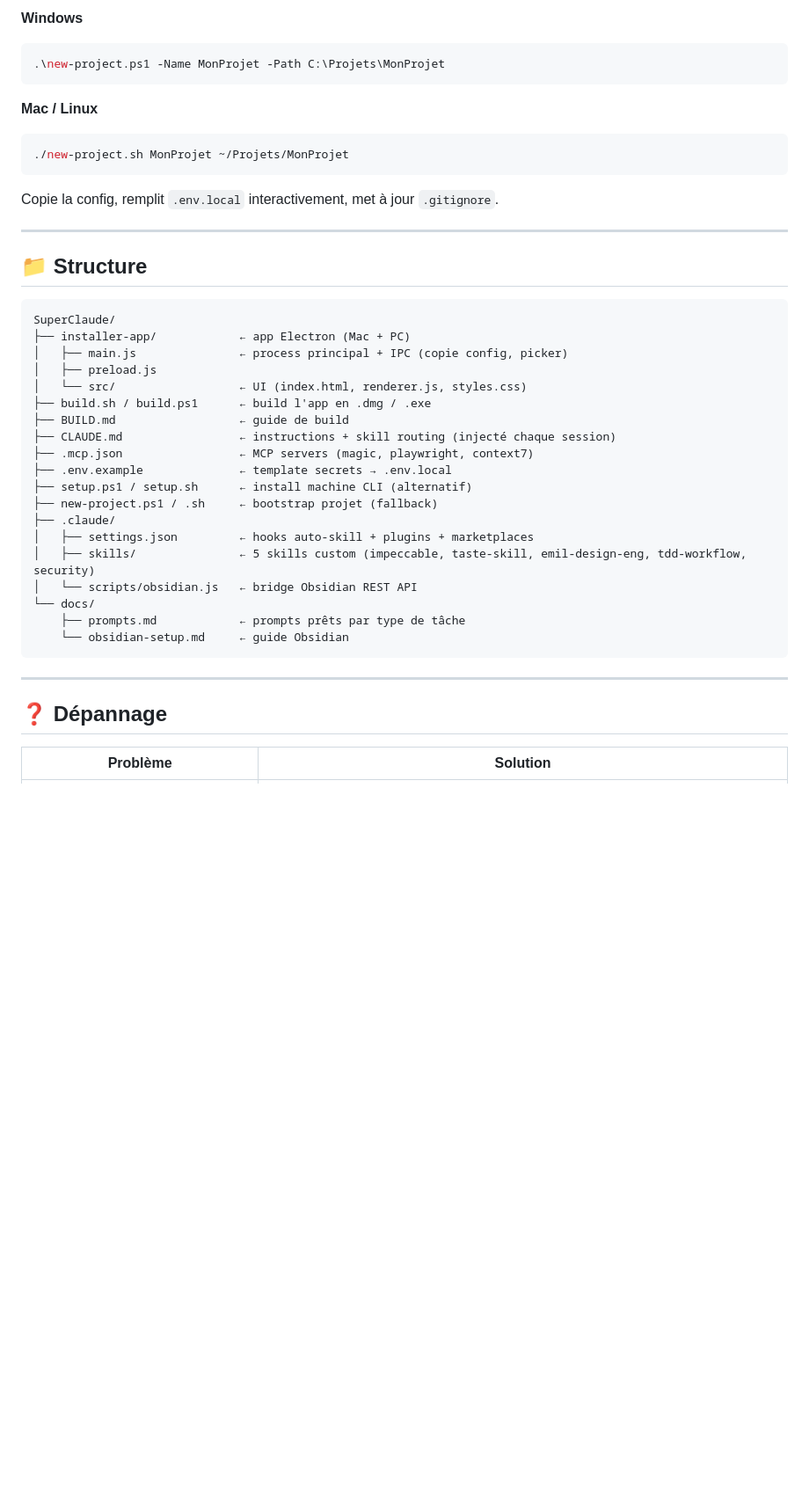
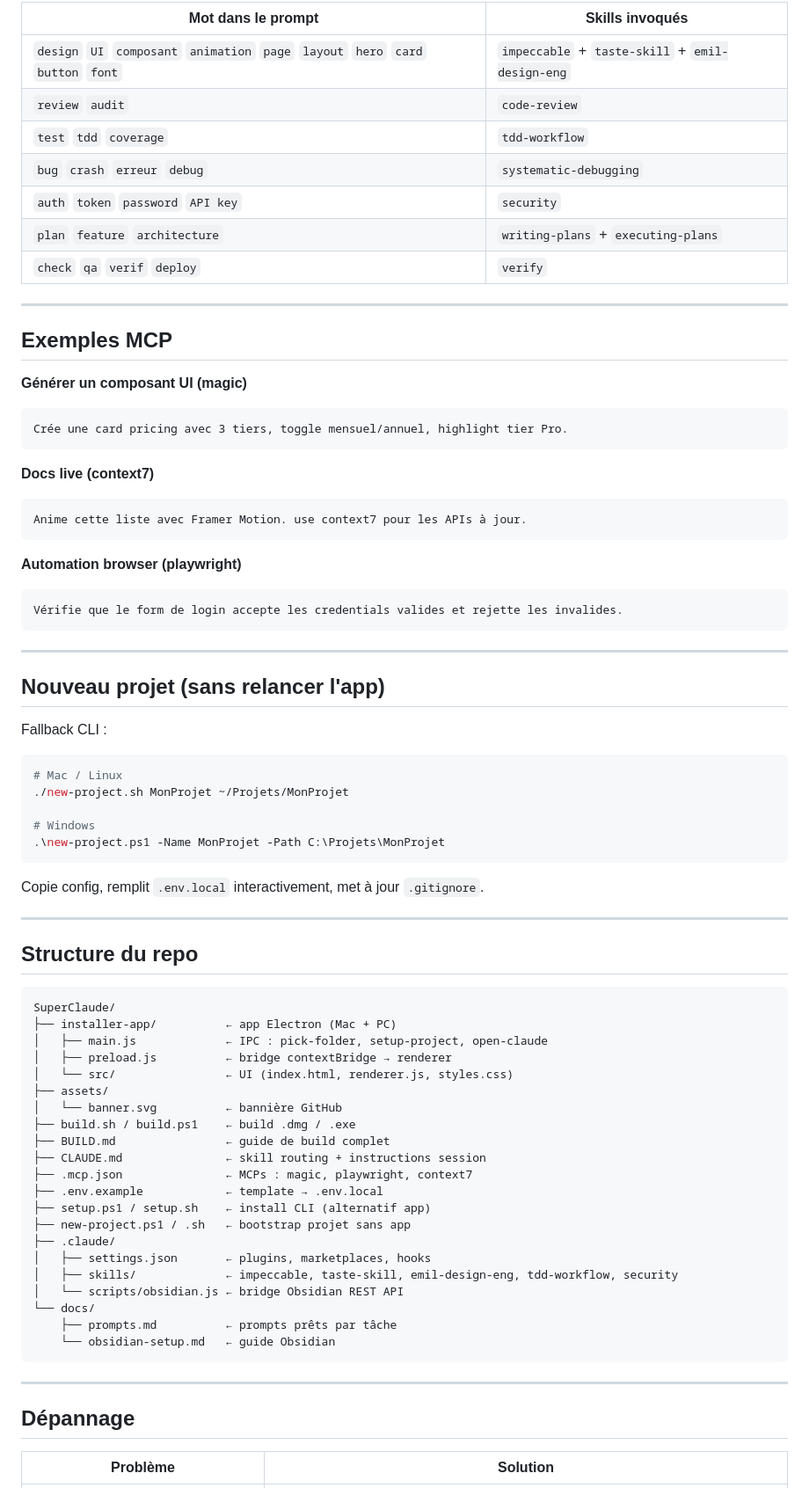
Before and after one commit to Makooff/SuperClaude, a Markdown page: README.md, the part around one of its changes. Shown at 88% size. Drawn GitHub-style; blank space fills up the shorter version.

````diff
--- a/README.md
+++ b/README.md
@@ -206,45 +221,80 @@ Fallback CLI si tu ne veux pas relancer l'app :
 
-**Windows**
-```powershell
-.\new-project.ps1 -Name MonProjet -Path C:\Projets\MonProjet
-```
-
-**Mac / Linux**
-```bash
-./new-project.sh MonProjet ~/Projets/MonProjet
-```
-
-Copie la config, remplit `.env.local` interactivement, met à jour `.gitignore`.
+| Mot dans le prompt | Skills invoqués |
+|---|---|
+| `design` `UI` `composant` `animation` `page` `layout` `hero` `card` `button` `font` | `impeccable` + `taste-skill` + `emil-design-eng` |
+| `review` `audit` | `code-review` |
+| `test` `tdd` `coverage` | `tdd-workflow` |
+| `bug` `crash` `erreur` `debug` | `systematic-debugging` |
+| `auth` `token` `password` `API key` | `security` |
+| `plan` `feature` `architecture` | `writing-plans` + `executing-plans` |
+| `check` `qa` `verif` `deploy` | `verify` |
 
 ---
 
-## 📁 Structure
+## Exemples MCP
 
+**Générer un composant UI (magic)**
 ```
-SuperClaude/
-├── installer-app/            ← app Electron (Mac + PC)
-│   ├── main.js               ← process principal + IPC (copie config, picker)
-│   ├── preload.js
-│   └── src/                  ← UI (index.html, renderer.js, styles.css)
-├── build.sh / build.ps1      ← build l'app en .dmg / .exe
-├── BUILD.md                  ← guide de build
-├── CLAUDE.md                 ← instructions + skill routing (injecté chaque session)
-├── .mcp.json                 ← MCP servers (magic, playwright, context7)
-├── .env.example              ← template secrets → .env.local
-├── setup.ps1 / setup.sh      ← install machine CLI (alternatif)
-├── new-project.ps1 / .sh     ← bootstrap projet (fallback)
-├── .claude/
-│   ├── settings.json         ← hooks auto-skill + plugins + marketplaces
-│   ├── skills/               ← 5 skills custom (impeccable, taste-skill, emil-design-eng, tdd-workflow, security)
-│   └── scripts/obsidian.js   ← bridge Obsidian REST API
-└── docs/
-    ├── prompts.md            ← prompts prêts par type de tâche
-    └── obsidian-setup.md     ← guide Obsidian
+Crée une card pricing avec 3 tiers, toggle mensuel/annuel, highlight tier Pro.
+```
+
+**Docs live (context7)**
+```
+Anime cette liste avec Framer Motion. use context7 pour les APIs à jour.
+```
+
+**Automation browser (playwright)**
+```
+Vérifie que le form de login accepte les credentials valides et rejette les invalides.
 ```
 
 ---
 
-## ❓ Dépannage
+## Nouveau projet (sans relancer l'app)
+
+Fallback CLI :
+
+```bash
+# Mac / Linux
+./new-project.sh MonProjet ~/Projets/MonProjet
+
+# Windows
+.\new-project.ps1 -Name MonProjet -Path C:\Projets\MonProjet
+```
+
+Copie config, remplit `.env.local` interactivement, met à jour `.gitignore`.
+
+---
+
+## Structure du repo
+
+```
+SuperClaude/
+├── installer-app/          ← app Electron (Mac + PC)
+│   ├── main.js             ← IPC : pick-folder, setup-project, open-claude
+│   ├── preload.js          ← bridge contextBridge → renderer
+│   └── src/                ← UI (index.html, renderer.js, styles.css)
+├── assets/
+│   └── banner.svg          ← bannière GitHub
+├── build.sh / build.ps1    ← build .dmg / .exe
+├── BUILD.md                ← guide de build complet
+├── CLAUDE.md               ← skill routing + instructions session
+├── .mcp.json               ← MCPs : magic, playwright, context7
+├── .env.example            ← template → .env.local
+├── setup.ps1 / setup.sh    ← install CLI (alternatif app)
+├── new-project.ps1 / .sh   ← bootstrap projet sans app
+├── .claude/
+│   ├── settings.json       ← plugins, marketplaces, hooks
+│   ├── skills/             ← impeccable, taste-skill, emil-design-eng, tdd-workflow, security
+│   └── scripts/obsidian.js ← bridge Obsidian REST API
+└── docs/
+    ├── prompts.md          ← prompts prêts par tâche
+    └── obsidian-setup.md   ← guide Obsidian
+```
+
+---
+
+## Dépannage
 
 | Problème | Solution |
 |---|---|
````
Also changed, not shown: other parts of README.md (+138 -122 lines).
